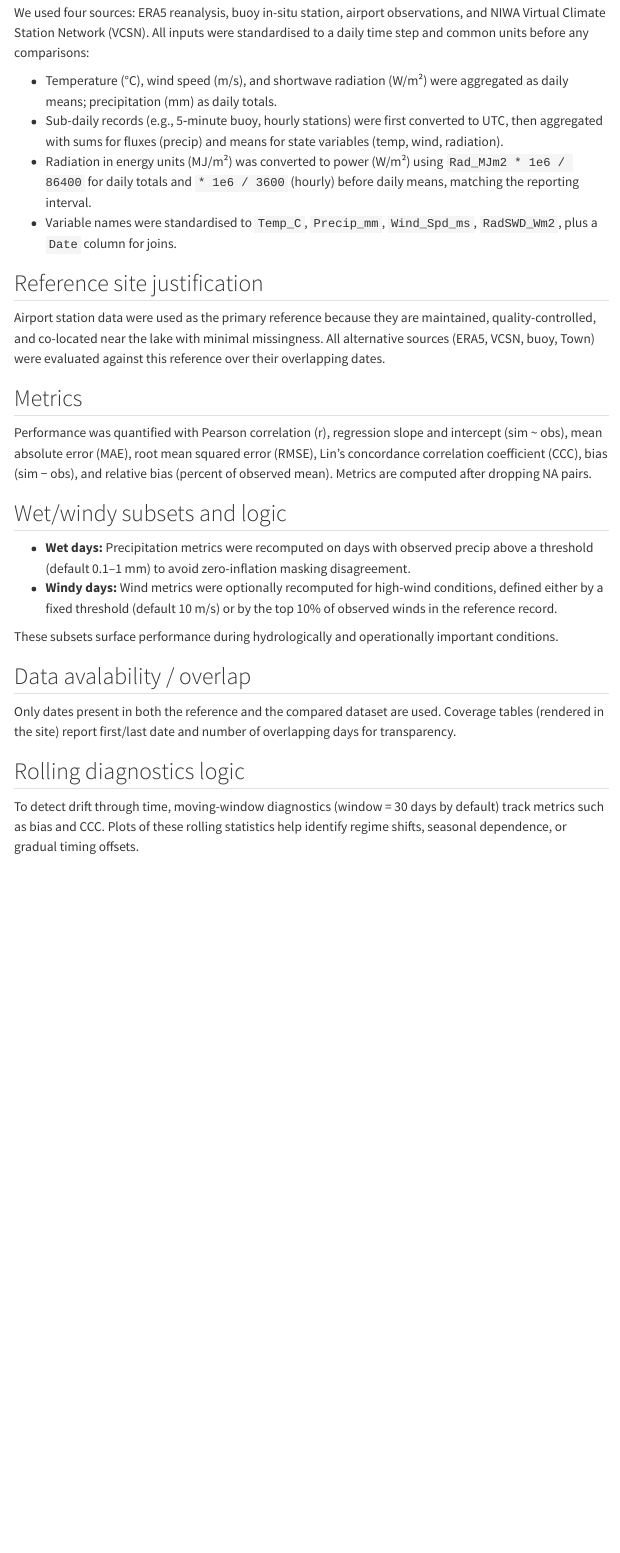
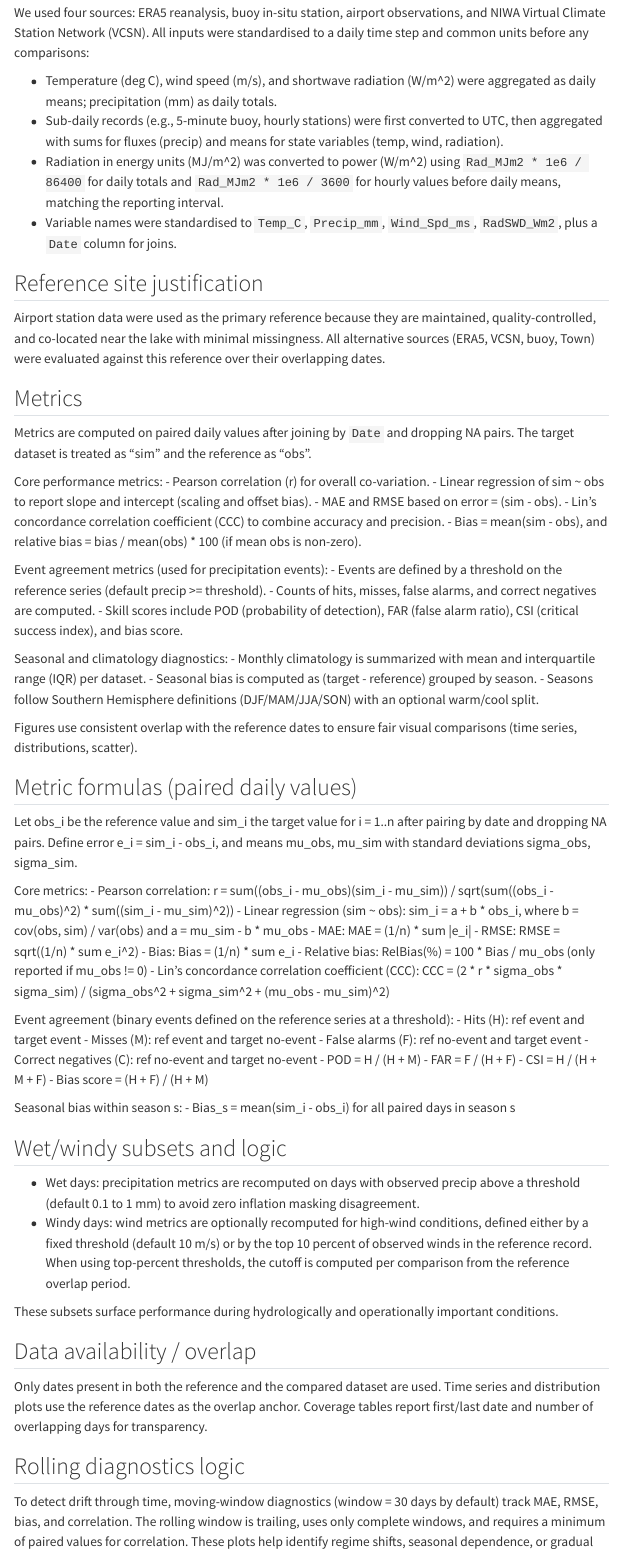
Before and after one commit to cadyburns-dev/Meteorological_Lake_Comparison, a Quarto document (methods.qmd): the page in a window 1100 px wide, from 240 px down. Rendered offline with R 4.5, knitr and Pandoc in place of Quarto, with nearby package versions; menus at the side of the page are left out.

Commit message:
methods change

```diff
--- a/methods.qmd
+++ b/methods.qmd
@@ -10,9 +10,9 @@ This section documents how the meteorological datasets were prepared, aligned, a
 
 We used four sources: ERA5 reanalysis, buoy in-situ station, airport observations, and NIWA Virtual Climate Station Network (VCSN). All inputs were standardised to a daily time step and common units before any comparisons:
 
-- Temperature (°C), wind speed (m/s), and shortwave radiation (W/m²) were aggregated as daily means; precipitation (mm) as daily totals.
-- Sub-daily records (e.g., 5‑minute buoy, hourly stations) were first converted to UTC, then aggregated with sums for fluxes (precip) and means for state variables (temp, wind, radiation).
-- Radiation in energy units (MJ/m²) was converted to power (W/m²) using `Rad_MJm2 * 1e6 / 86400` for daily totals and `* 1e6 / 3600` (hourly) before daily means, matching the reporting interval.
+- Temperature (deg C), wind speed (m/s), and shortwave radiation (W/m^2) were aggregated as daily means; precipitation (mm) as daily totals.
+- Sub-daily records (e.g., 5-minute buoy, hourly stations) were first converted to UTC, then aggregated with sums for fluxes (precip) and means for state variables (temp, wind, radiation).
+- Radiation in energy units (MJ/m^2) was converted to power (W/m^2) using `Rad_MJm2 * 1e6 / 86400` for daily totals and `Rad_MJm2 * 1e6 / 3600` for hourly values before daily means, matching the reporting interval.
 - Variable names were standardised to `Temp_C`, `Precip_mm`, `Wind_Spd_ms`, `RadSWD_Wm2`, plus a `Date` column for joins.
 
 ## Reference site justification
@@ -21,22 +21,74 @@ Airport station data were used as the primary reference because they are maintai
 
 ## Metrics
 
-Performance was quantified with Pearson correlation (r), regression slope and intercept (sim ~ obs), mean absolute error (MAE), root mean squared error (RMSE), Lin’s concordance correlation coefficient (CCC), bias (sim − obs), and relative bias (percent of observed mean). Metrics are computed after dropping NA pairs.
+Metrics are computed on paired daily values after joining by `Date` and dropping NA pairs. The target dataset is treated as "sim" and the reference as "obs".
+
+Core performance metrics:
+- Pearson correlation (r) for overall co-variation.
+- Linear regression of sim ~ obs to report slope and intercept (scaling and offset bias).
+- MAE and RMSE based on error = (sim - obs).
+- Lin's concordance correlation coefficient (CCC) to combine accuracy and precision.
+- Bias = mean(sim - obs), and relative bias = bias / mean(obs) * 100 (if mean obs is non-zero).
+
+Event agreement metrics (used for precipitation events):
+- Events are defined by a threshold on the reference series (default precip >= threshold).
+- Counts of hits, misses, false alarms, and correct negatives are computed.
+- Skill scores include POD (probability of detection), FAR (false alarm ratio), CSI (critical success index), and bias score.
+
+Seasonal and climatology diagnostics:
+- Monthly climatology is summarized with mean and interquartile range (IQR) per dataset.
+- Seasonal bias is computed as (target - reference) grouped by season.
+- Seasons follow Southern Hemisphere definitions (DJF/MAM/JJA/SON) with an optional warm/cool split.
+
+Figures use consistent overlap with the reference dates to ensure fair visual comparisons (time series, distributions, scatter).
+
+## Metric formulas (paired daily values)
+
+Let obs_i be the reference value and sim_i the target value for i = 1..n after pairing by date and dropping NA pairs. Define error e_i = sim_i - obs_i, and means mu_obs, mu_sim with standard deviations sigma_obs, sigma_sim.
+
+Core metrics:
+- Pearson correlation:
+  r = sum((obs_i - mu_obs)(sim_i - mu_sim)) / sqrt(sum((obs_i - mu_obs)^2) * sum((sim_i - mu_sim)^2))
+- Linear regression (sim ~ obs):
+  sim_i = a + b * obs_i, where b = cov(obs, sim) / var(obs) and a = mu_sim - b * mu_obs
+- MAE:
+  MAE = (1/n) * sum |e_i|
+- RMSE:
+  RMSE = sqrt((1/n) * sum e_i^2)
+- Bias:
+  Bias = (1/n) * sum e_i
+- Relative bias:
+  RelBias(%) = 100 * Bias / mu_obs (only reported if mu_obs != 0)
+- Lin's concordance correlation coefficient (CCC):
+  CCC = (2 * r * sigma_obs * sigma_sim) / (sigma_obs^2 + sigma_sim^2 + (mu_obs - mu_sim)^2)
+
+Event agreement (binary events defined on the reference series at a threshold):
+- Hits (H): ref event and target event
+- Misses (M): ref event and target no-event
+- False alarms (F): ref no-event and target event
+- Correct negatives (C): ref no-event and target no-event
+- POD = H / (H + M)
+- FAR = F / (H + F)
+- CSI = H / (H + M + F)
+- Bias score = (H + F) / (H + M)
+
+Seasonal bias within season s:
+- Bias_s = mean(sim_i - obs_i) for all paired days in season s
 
 ## Wet/windy subsets and logic
 
-- **Wet days:** Precipitation metrics were recomputed on days with observed precip above a threshold (default 0.1–1 mm) to avoid zero-inflation masking disagreement.
-- **Windy days:** Wind metrics were optionally recomputed for high-wind conditions, defined either by a fixed threshold (default 10 m/s) or by the top 10% of observed winds in the reference record.
+- Wet days: precipitation metrics are recomputed on days with observed precip above a threshold (default 0.1 to 1 mm) to avoid zero inflation masking disagreement.
+- Windy days: wind metrics are optionally recomputed for high-wind conditions, defined either by a fixed threshold (default 10 m/s) or by the top 10 percent of observed winds in the reference record. When using top-percent thresholds, the cutoff is computed per comparison from the reference overlap period.
 
 These subsets surface performance during hydrologically and operationally important conditions.
 
-## Data avalability / overlap
+## Data availability / overlap
 
-Only dates present in both the reference and the compared dataset are used. Coverage tables (rendered in the site) report first/last date and number of overlapping days for transparency.
+Only dates present in both the reference and the compared dataset are used. Time series and distribution plots use the reference dates as the overlap anchor. Coverage tables report first/last date and number of overlapping days for transparency.
 
 ## Rolling diagnostics logic
 
-To detect drift through time, moving-window diagnostics (window = 30 days by default) track metrics such as bias and CCC. Plots of these rolling statistics help identify regime shifts, seasonal dependence, or gradual timing offsets.
+To detect drift through time, moving-window diagnostics (window = 30 days by default) track MAE, RMSE, bias, and correlation. The rolling window is trailing, uses only complete windows, and requires a minimum of paired values for correlation. These plots help identify regime shifts, seasonal dependence, or gradual timing offsets.
 
 ## Limitations
 
```
Also changed, not shown: methods.qmd (7 more changed lines).
